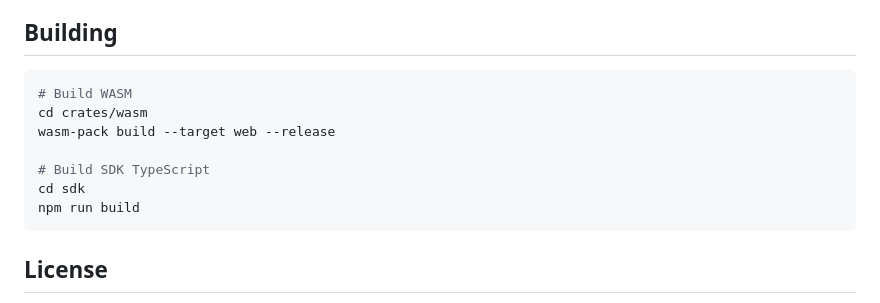
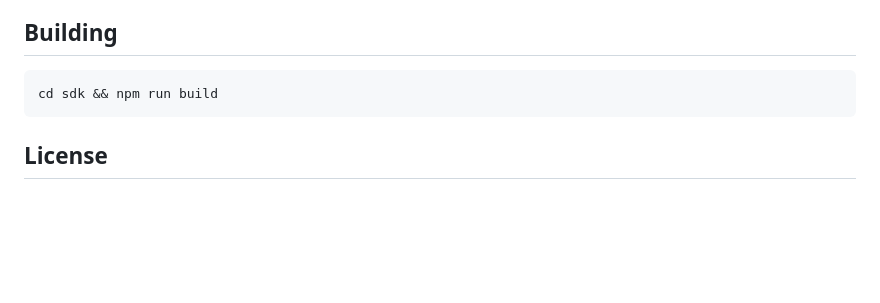
Before and after one commit to danphong23/ifol-render, a Markdown page: sdk/README.md, the part around one of its changes. Drawn GitHub-style; blank space fills up the shorter version.

Commit message:
docs: update README for SDK v3 architecture

````diff
--- a/sdk/README.md
+++ b/sdk/README.md
@@ -131,13 +89,7 @@ See [UNIT_SYSTEM.md](../docs/UNIT_SYSTEM.md) for full specification.
 ## Building
 
 ```bash
-# Build WASM
-cd crates/wasm
-wasm-pack build --target web --release
-
-# Build SDK TypeScript
-cd sdk
-npm run build
+cd sdk && npm run build
 ```
 
 ## License
````
Also changed, not shown: other parts of sdk/README.md (+67 -109 lines).
